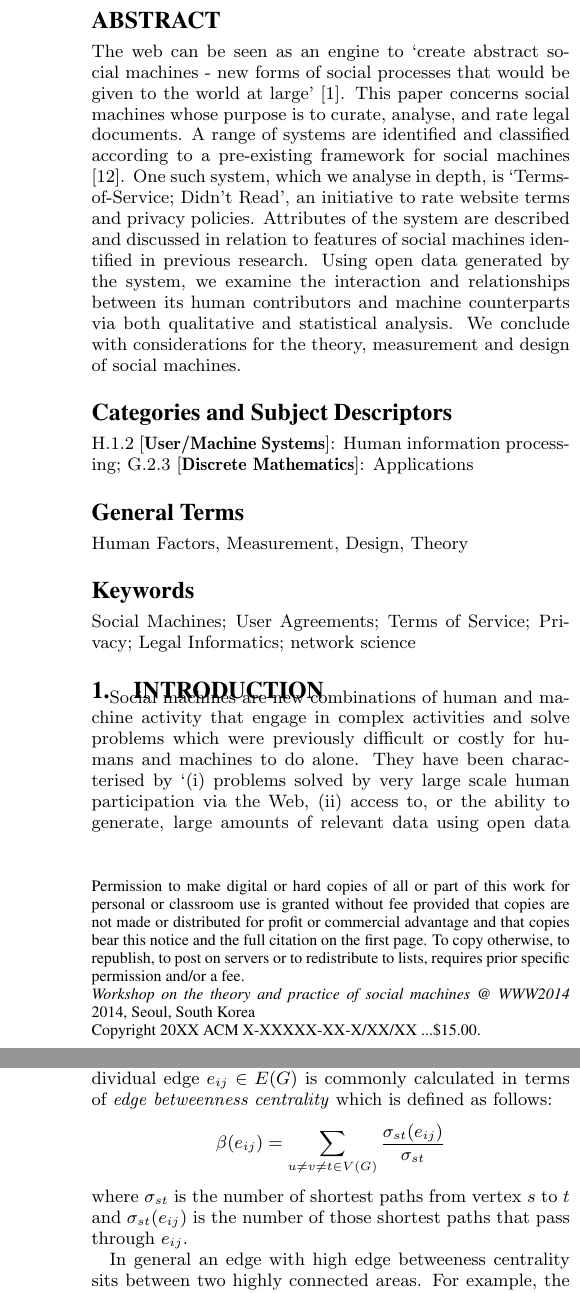
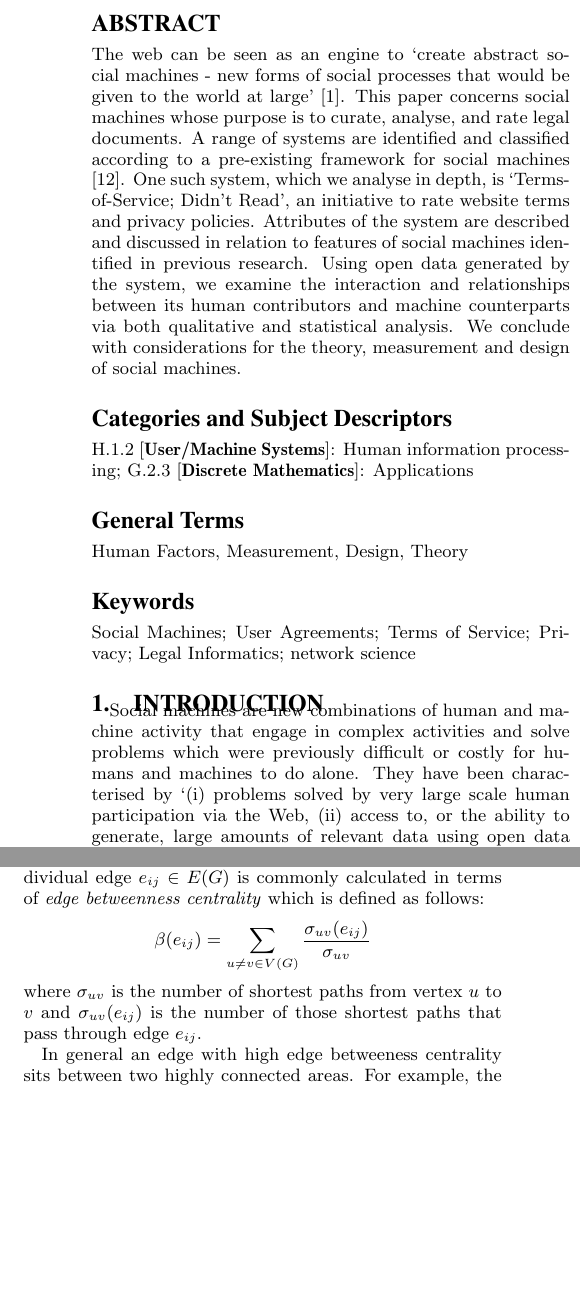
Before and after one commit to RDBinns/SOCM2014-paper, a LaTeX paper (sociam2014_RB_DM.tex): two parts of the columns of pages 1 and 3 of 5 before the commit and two parts of the columns of pages 1 and 2 of 4 after it, joined at a grey line, cut so that both start at the same text, the shorter picture padded with empty space. Compiled offline with pdfLaTeX.

Commit message:
corrected equation

```diff
--- a/sociam2014_RB_DM.tex
+++ b/sociam2014_RB_DM.tex
@@ -54,7 +54,7 @@
 \usepackage{booktabs}
 \usepackage{array}
 \usepackage{amsfonts}
-\usepackage{amsthm}
+%\usepackage{amsthm}
 \usepackage{tikz}
 \usepackage{amsmath}
 \usepackage{float}
@@ -74,7 +74,7 @@
 \newtheorem{theorem}{Theorem}
 \newtheorem{lemma}{Lemma}
 \newtheorem{propn}{Proposition}
-\newtheorem*{thmm}{Theorem}
+%\newtheorem*{thmm}{Theorem}
 \newtheorem{remk}{Remark}
 \newtheorem{corol}{Corollary}
 \newtheorem{definition}{Definition}
@@ -87,15 +87,15 @@
 \newtheorem{cor}[thm]{Corollary}
 \newtheorem{con}[thm]{Conjecture}
 
-\theoremstyle{definition}
+%\theoremstyle{definition}
 \newtheorem{defn}[thm]{Definition}
-\newtheorem*{rem}{Remark}
+%\newtheorem*{rem}{Remark}
 %\newtheorem*{nota}{Notation}
-\newtheorem*{nota}{Notation}
+%\newtheorem*{nota}{Notation}
 \newtheorem{cla}[thm]{Claim}
 \newtheorem{ex}[thm]{Example}
 \newtheorem{exs}[thm]{Examples}
-\newtheorem*{exer}{Exercise}
+%\newtheorem*{exer}{Exercise}
 \newtheorem{case}{Case}
 \newtheorem{conj}{Conjecture}
 
@@ -181,7 +181,7 @@ Reuben Binns, David Matthews\\
 % is the number that will appear on the first page PLUS the
 % number that will appear in the \additionalauthors section.
 
-\maketitle
+%\maketitle
 \begin{abstract}
 
 The web can be seen as an engine to `create abstract social machines - new forms of social processes that would be given to the world at large' \cite{timbl:weaving}. This paper concerns social machines whose purpose is to curate, analyse, and rate legal documents. A range of systems are identified and classified according to a pre-existing framework for social machines \cite{shadbolt:classif}. One such system, which we analyse in depth, is `Terms-of-Service; Didn't Read', an initiative to rate website terms and privacy policies. Attributes of the system are described and discussed in relation to features of social machines identified in previous research. Using open data generated by the system, we examine the interaction and relationships between its human contributors and  machine counterparts via both qualitative and statistical analysis. We conclude with considerations for the theory, measurement and design of social machines.
@@ -247,8 +248,8 @@ In order to answer these questions, we web scraped 2345 contributions from the g
 \subsubsection{Girvan and Newman Algorithm}
 
 Let $G$ be a simple weighted graph  with edge and vertex sets $E(G)$ and $V(G)$  repectively.  The importance of an individual edge $e_{ij} \in E(G)$ is commonly calculated in terms of \emph{edge betweenness centrality} which is defined as follows:
-\[\beta(e_{ij}) = \sum_{ u\neq v \neq t \in V(G)} \frac{\sigma_{st}(e_{ij})}{\sigma_{st}}\]
-where $\sigma_{st}$ is the number of shortest paths from vertex $s$ to $t$ and $\sigma_{st}(e_{ij})$ is the number of those shortest paths that pass through $e_{ij}$.
+\[\beta(e_{ij}) = \sum_{ u\neq v \in V(G)} \frac{\sigma_{uv}(e_{ij})}{\sigma_{uv}}\]
+where $\sigma_{uv}$ is the number of shortest paths from vertex $u$ to $v$ and $\sigma_{uv}(e_{ij})$ is the number of those shortest paths that pass through edge $e_{ij}$.
 
 In general an edge with high edge betweeness centrality sits between two highly connected areas.  For example, the much ballyhooed \emph{weak ties} in a social network have high edge betweeness centrality.
 
```
Also changed, not shown: sociam2014_RB_DM.tex (7 more changed lines).
